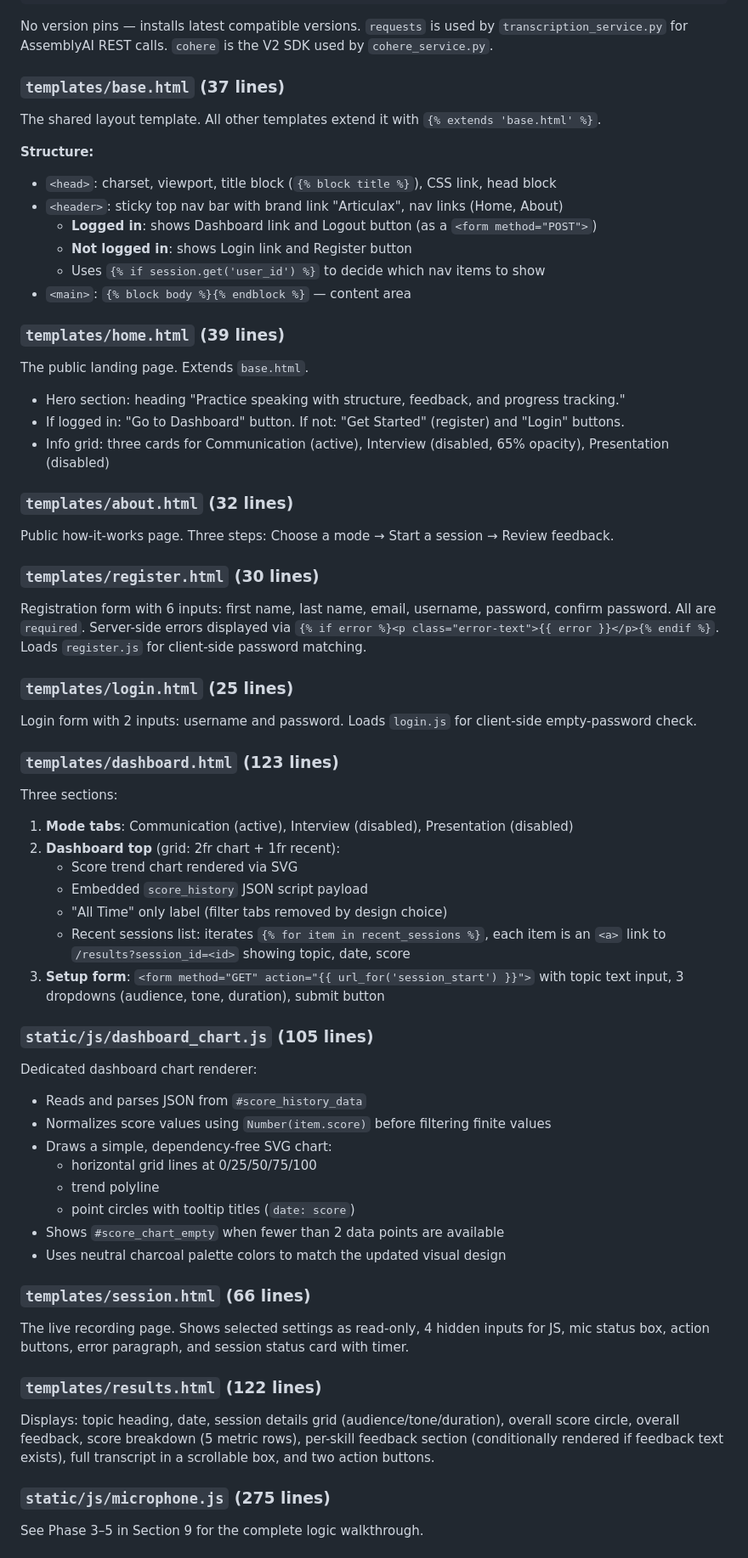
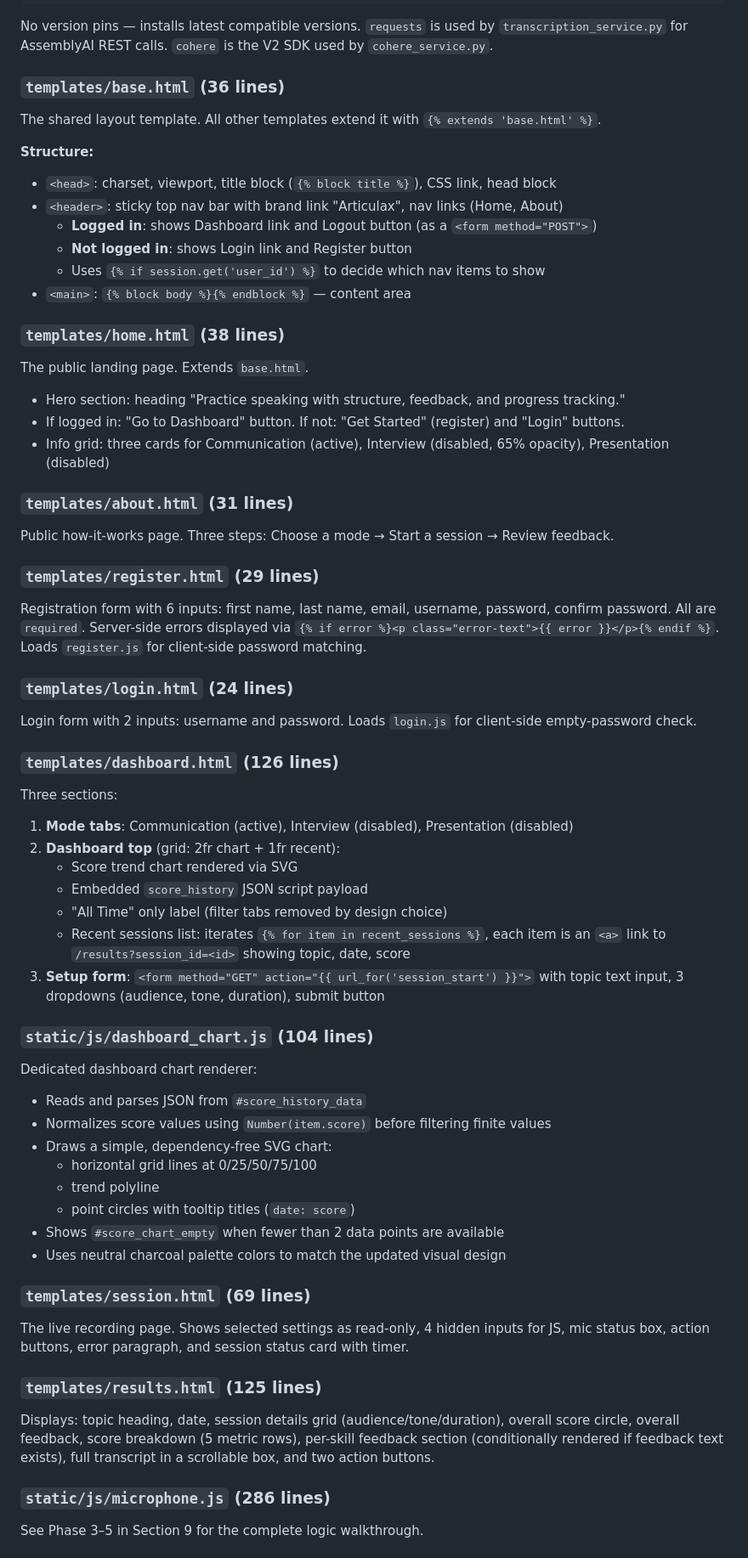
Before and after one commit to zeyd-sheikh/Articulax, a Markdown page: PROJECT_BREAKDOWN.md, the part around one of its changes. Shown at 85% size. GitHub-like rendering.

```diff
--- a/PROJECT_BREAKDOWN.md
+++ b/PROJECT_BREAKDOWN.md
@@ -886,7 +886,7 @@ cohere
 
 No version pins — installs latest compatible versions. `requests` is used by `transcription_service.py` for AssemblyAI REST calls. `cohere` is the V2 SDK used by `cohere_service.py`.
 
-### `templates/base.html` (37 lines)
+### `templates/base.html` (36 lines)
 
 The shared layout template. All other templates extend it with `{% extends 'base.html' %}`.
 
@@ -898,7 +898,7 @@ The shared layout template. All other templates extend it with `{% extends 'base
   - Uses `{% if session.get('user_id') %}` to decide which nav items to show
 - `<main>`: `{% block body %}{% endblock %}` — content area
 
-### `templates/home.html` (39 lines)
+### `templates/home.html` (38 lines)
 
 The public landing page. Extends `base.html`.
 
@@ -906,19 +906,19 @@ The public landing page. Extends `base.html`.
 - If logged in: "Go to Dashboard" button. If not: "Get Started" (register) and "Login" buttons.
 - Info grid: three cards for Communication (active), Interview (disabled, 65% opacity), Presentation (disabled)
 
-### `templates/about.html` (32 lines)
+### `templates/about.html` (31 lines)
 
 Public how-it-works page. Three steps: Choose a mode → Start a session → Review feedback.
 
-### `templates/register.html` (30 lines)
+### `templates/register.html` (29 lines)
 
 Registration form with 6 inputs: first name, last name, email, username, password, confirm password. All are `required`. Server-side errors displayed via `{% if error %}<p class="error-text">{{ error }}</p>{% endif %}`. Loads `register.js` for client-side password matching.
 
-### `templates/login.html` (25 lines)
+### `templates/login.html` (24 lines)
 
 Login form with 2 inputs: username and password. Loads `login.js` for client-side empty-password check.
 
-### `templates/dashboard.html` (123 lines)
+### `templates/dashboard.html` (126 lines)
 
 Three sections:
 1. **Mode tabs**: Communication (active), Interview (disabled), Presentation (disabled)
@@ -929,7 +929,7 @@ Three sections:
    - Recent sessions list: iterates `{% for item in recent_sessions %}`, each item is an `<a>` link to `/results?session_id=<id>` showing topic, date, score
 3. **Setup form**: `<form method="GET" action="{{ url_for('session_start') }}">` with topic text input, 3 dropdowns (audience, tone, duration), submit button
 
-### `static/js/dashboard_chart.js` (105 lines)
+### `static/js/dashboard_chart.js` (104 lines)
 
 Dedicated dashboard chart renderer:
 
@@ -942,15 +942,15 @@ Dedicated dashboard chart renderer:
 - Shows `#score_chart_empty` when fewer than 2 data points are available
 - Uses neutral charcoal palette colors to match the updated visual design
 
-### `templates/session.html` (66 lines)
+### `templates/session.html` (69 lines)
 
 The live recording page. Shows selected settings as read-only, 4 hidden inputs for JS, mic status box, action buttons, error paragraph, and session status card with timer.
 
-### `templates/results.html` (122 lines)
+### `templates/results.html` (125 lines)
 
 Displays: topic heading, date, session details grid (audience/tone/duration), overall score circle, overall feedback, score breakdown (5 metric rows), per-skill feedback section (conditionally rendered if feedback text exists), full transcript in a scrollable box, and two action buttons.
 
-### `static/js/microphone.js` (275 lines)
+### `static/js/microphone.js` (286 lines)
 
 See Phase 3–5 in Section 9 for the complete logic walkthrough.
 
```
Also changed, not shown: other parts of PROJECT_BREAKDOWN.md (+57 -57 lines).
